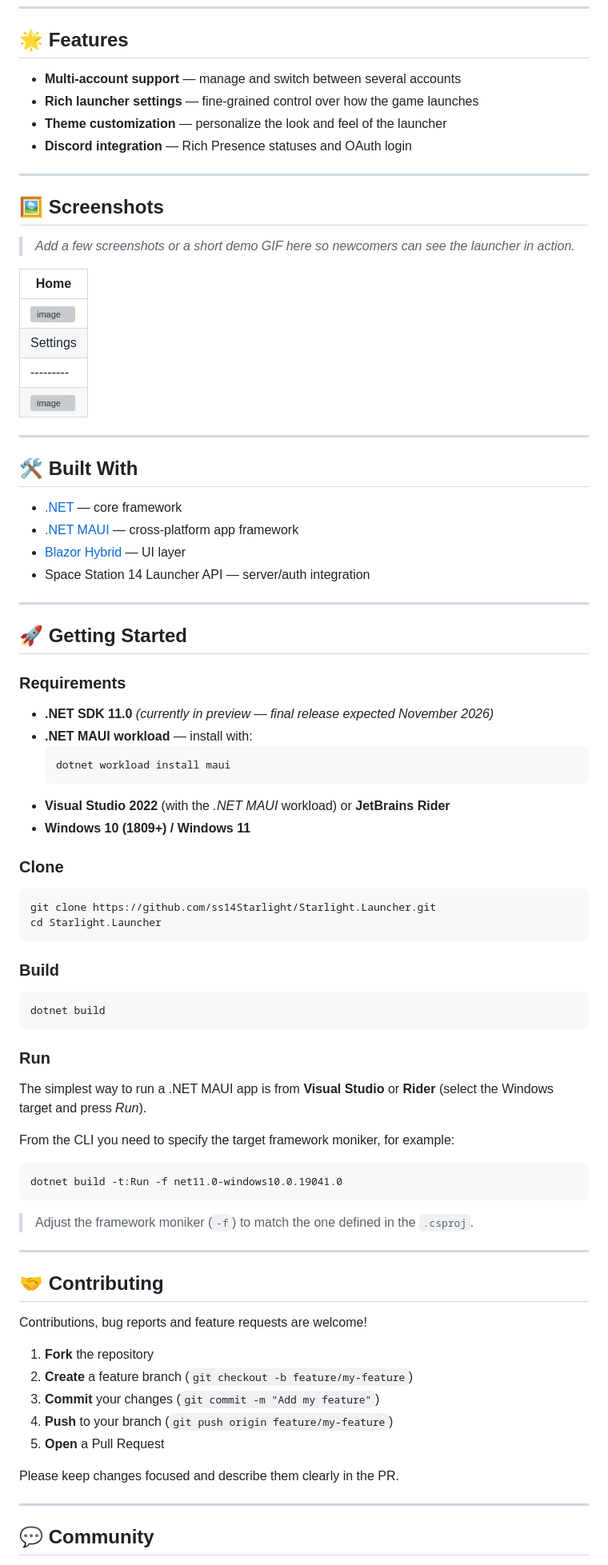
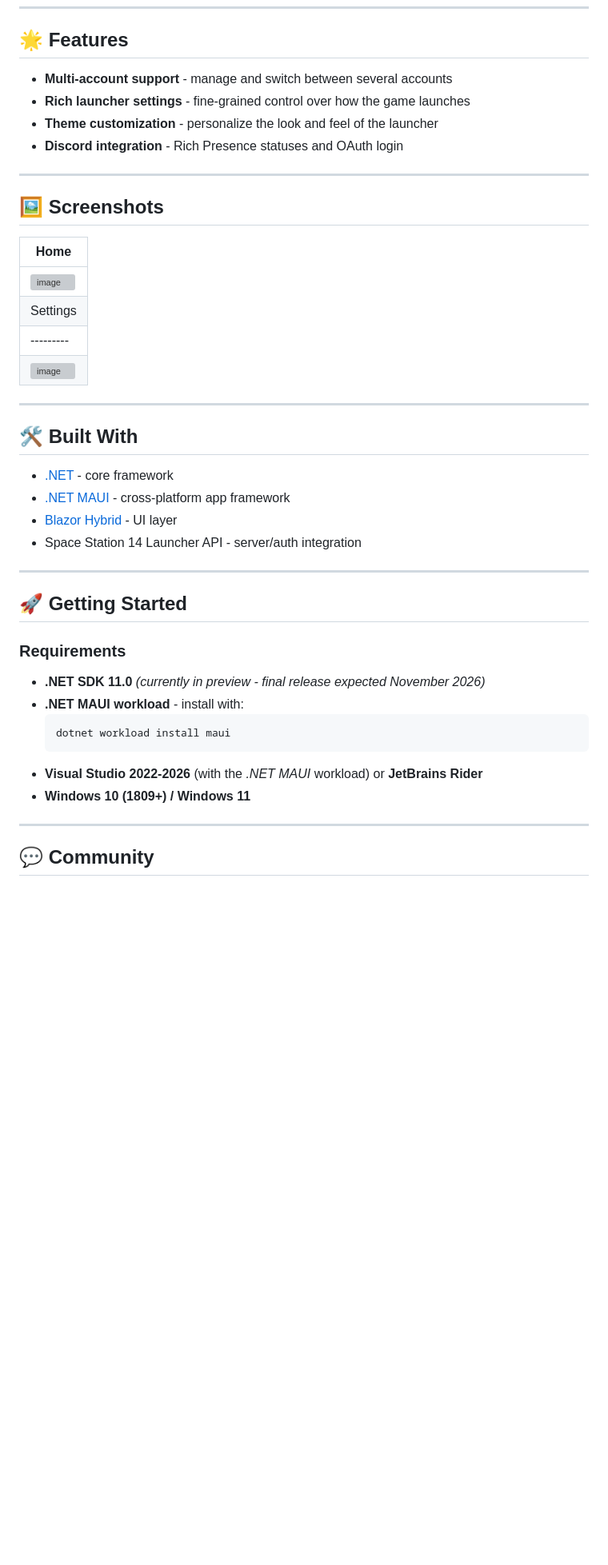
Before and after one commit to Khaomi/Starlight.Launcher, a Markdown page: README.md, the part around one of its changes. Shown at 80% size. Rendered like a GitHub page; blank space fills up the shorter version; grey boxes are pictures that could not be loaded.

Commit message:
fix README =)

````diff
--- a/README.md
+++ b/README.md
@@ -59,16 +58,14 @@ Created by the **Starlight Team**, it focuses on:
 
 ## 🌟 Features
 
-- **Multi-account support** — manage and switch between several accounts
-- **Rich launcher settings** — fine-grained control over how the game launches
-- **Theme customization** — personalize the look and feel of the launcher
-- **Discord integration** — Rich Presence statuses and OAuth login
+- **Multi-account support** - manage and switch between several accounts
+- **Rich launcher settings** - fine-grained control over how the game launches
+- **Theme customization** - personalize the look and feel of the launcher
+- **Discord integration** - Rich Presence statuses and OAuth login
 
 ---
 
 ## 🖼 Screenshots
-
-> _Add a few screenshots or a short demo GIF here so newcomers can see the launcher in action._
 
 | Home |
 |------|
@@ -81,10 +78,10 @@ Created by the **Starlight Team**, it focuses on:
 
 ## 🛠 Built With
 
-- [.NET](https://dotnet.microsoft.com/) — core framework
-- [.NET MAUI](https://learn.microsoft.com/dotnet/maui/) — cross-platform app framework
-- [Blazor Hybrid](https://learn.microsoft.com/aspnet/core/blazor/hybrid/) — UI layer
-- Space Station 14 Launcher API — server/auth integration
+- [.NET](https://dotnet.microsoft.com/) - core framework
+- [.NET MAUI](https://learn.microsoft.com/dotnet/maui/) - cross-platform app framework
+- [Blazor Hybrid](https://learn.microsoft.com/aspnet/core/blazor/hybrid/) - UI layer
+- Space Station 14 Launcher API - server/auth integration
 
 ---
 
@@ -92,52 +89,13 @@ Created by the **Starlight Team**, it focuses on:
 
 ### Requirements
 
-- **.NET SDK 11.0** _(currently in preview — final release expected November 2026)_
-- **.NET MAUI workload** — install with:
+- **.NET SDK 11.0** _(currently in preview - final release expected November 2026)_
+- **.NET MAUI workload** - install with:
   ```bash
   dotnet workload install maui
   ```
-- **Visual Studio 2022** (with the *.NET MAUI* workload) or **JetBrains Rider**
+- **Visual Studio 2022-2026** (with the *.NET MAUI* workload) or **JetBrains Rider**
 - **Windows 10 (1809+) / Windows 11**
-
-### Clone
-
-```bash
-git clone https://github.com/ss14Starlight/Starlight.Launcher.git
-cd Starlight.Launcher
-```
-
-### Build
-
-```bash
-dotnet build
-```
-
-### Run
-
-The simplest way to run a .NET MAUI app is from **Visual Studio** or **Rider** (select the Windows target and press *Run*).
-
-From the CLI you need to specify the target framework moniker, for example:
-
-```bash
-dotnet build -t:Run -f net11.0-windows10.0.19041.0
-```
-
-> Adjust the framework moniker (`-f`) to match the one defined in the `.csproj`.
-
----
-
-## 🤝 Contributing
-
-Contributions, bug reports and feature requests are welcome!
-
-1. **Fork** the repository
-2. **Create** a feature branch (`git checkout -b feature/my-feature`)
-3. **Commit** your changes (`git commit -m "Add my feature"`)
-4. **Push** to your branch (`git push origin feature/my-feature`)
-5. **Open** a Pull Request
-
-Please keep changes focused and describe them clearly in the PR.
 
 ---
 
````
Also changed, not shown: other parts of README.md (+2 -3 lines).
